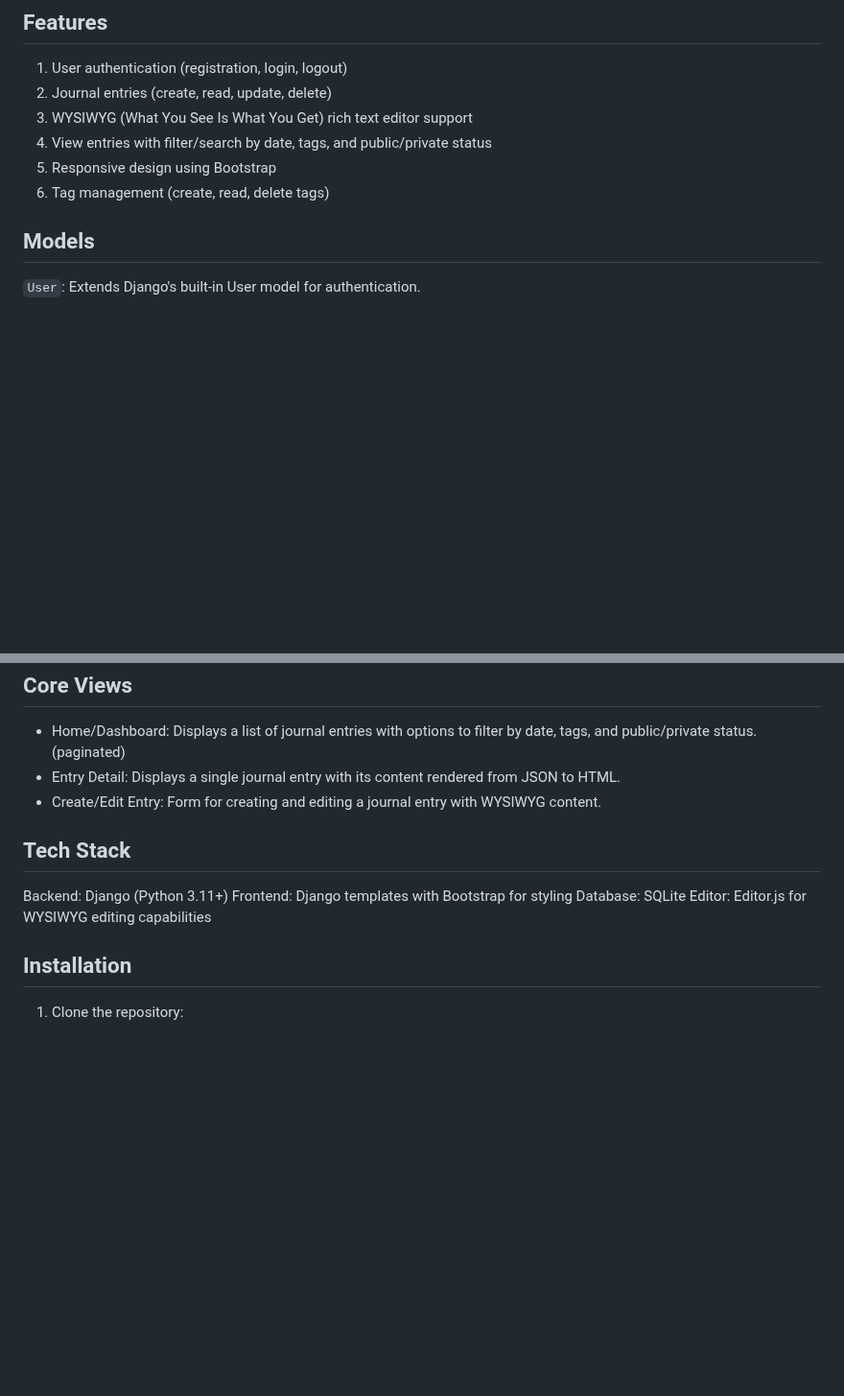
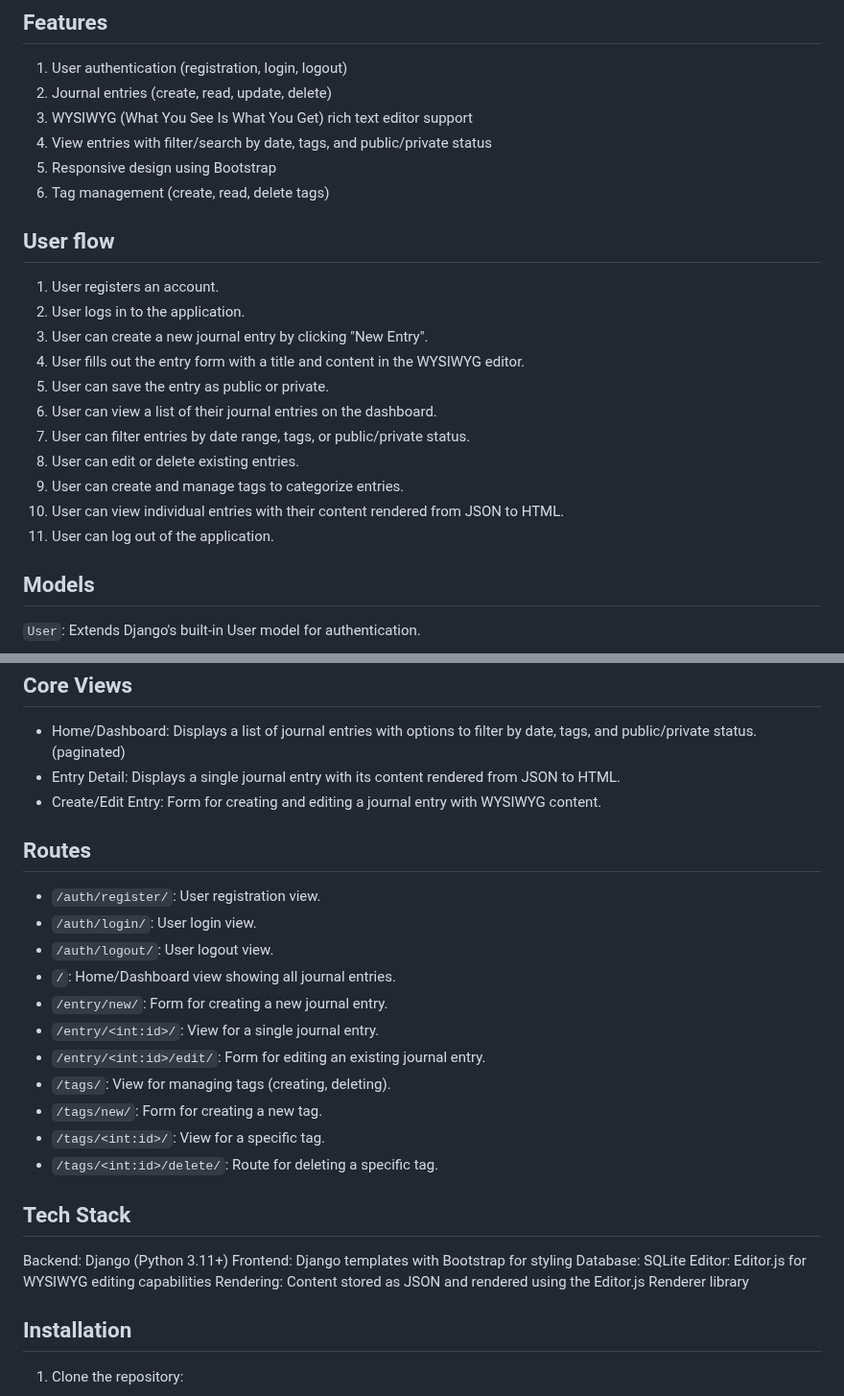
Before and after one commit to bobur-yusupov/daylog, a Markdown page: README.md, 2 parts joined by grey strips. Shown at 96% size. Rendered like a GitHub page; blank space fills up the shorter version.

Commit message:
Adds user flow and routes documentation to README
Enhances the README with detailed user flow steps, outlining how users interact with the application.

Adds a new section to document API routes for user authentication, journal entry management, and tag management.

Improves clarity for developers by providing a structured overview of application usage and endpoints.

```diff
--- a/README.md
+++ b/README.md
@@ -12,6 +12,20 @@ A Django application for logging daily activities.
 4. View entries with filter/search by date, tags, and public/private status
 5. Responsive design using Bootstrap
 6. Tag management (create, read, delete tags)
+
+## User flow
+
+1. User registers an account.
+2. User logs in to the application.
+3. User can create a new journal entry by clicking "New Entry".
+4. User fills out the entry form with a title and content in the WYSIWYG editor.
+5. User can save the entry as public or private.
+6. User can view a list of their journal entries on the dashboard.
+7. User can filter entries by date range, tags, or public/private status.
+8. User can edit or delete existing entries.
+9. User can create and manage tags to categorize entries.
+10. User can view individual entries with their content rendered from JSON to HTML.
+11. User can log out of the application.
 
 ## Models
 
@@ -41,12 +55,27 @@ A Django application for logging daily activities.
 - Entry Detail: Displays a single journal entry with its content rendered from JSON to HTML.
 - Create/Edit Entry: Form for creating and editing a journal entry with WYSIWYG content.
 
+## Routes
+
+- `/auth/register/`: User registration view.
+- `/auth/login/`: User login view.
+- `/auth/logout/`: User logout view.
+- `/`: Home/Dashboard view showing all journal entries.
+- `/entry/new/`: Form for creating a new journal entry.
+- `/entry/<int:id>/`: View for a single journal entry.
+- `/entry/<int:id>/edit/`: Form for editing an existing journal entry.
+- `/tags/`: View for managing tags (creating, deleting).
+- `/tags/new/`: Form for creating a new tag.
+- `/tags/<int:id>/`: View for a specific tag.
+- `/tags/<int:id>/delete/`: Route for deleting a specific tag.
+
 ## Tech Stack
 
 Backend: Django (Python 3.11+)
 Frontend: Django templates with Bootstrap for styling
 Database: SQLite
 Editor: Editor.js for WYSIWYG editing capabilities
+Rendering: Content stored as JSON and rendered using the Editor.js Renderer library
 
 ## Installation
 
```
